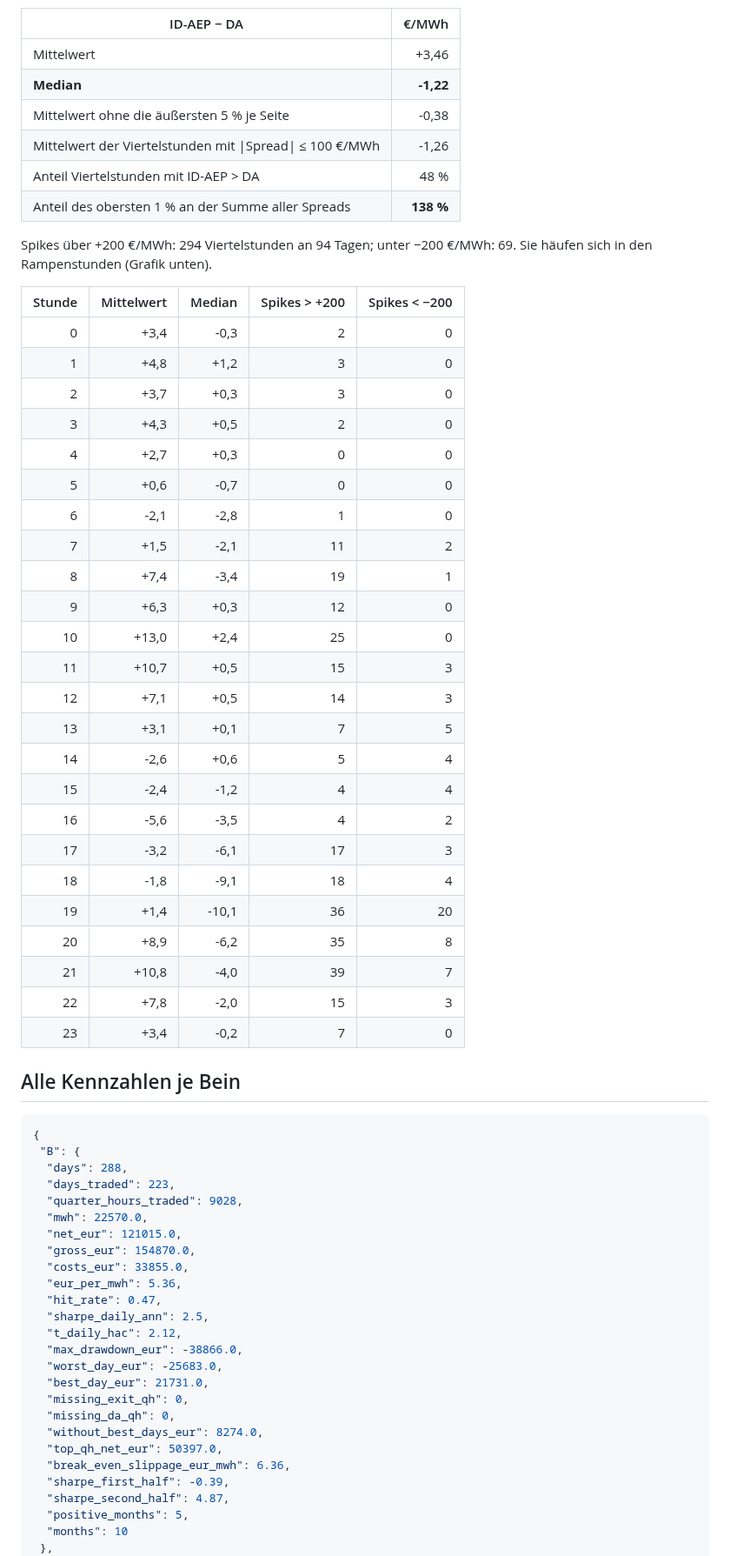
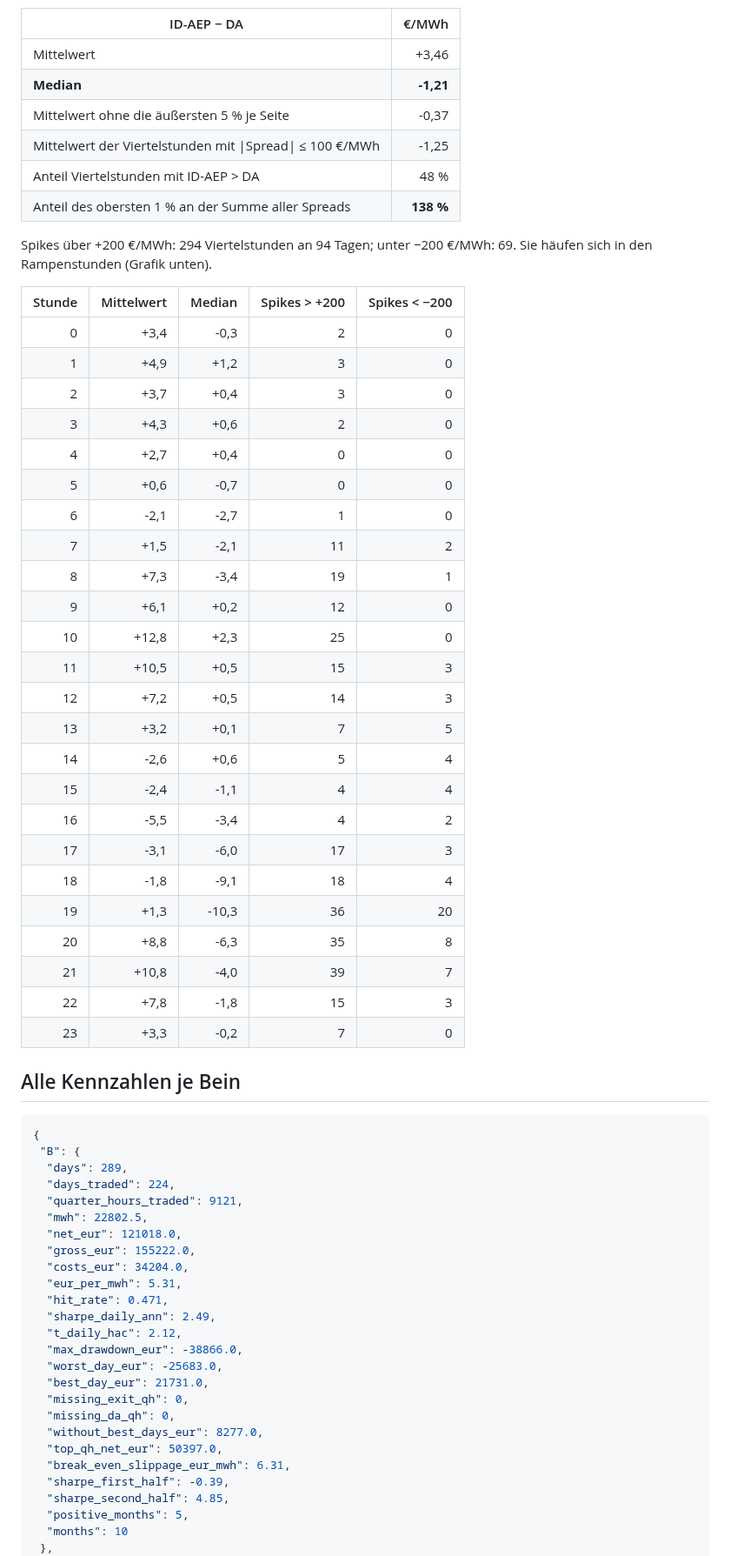
Before and after one commit to ak16o7/de-power-strats, a Markdown page: reports/REPORT.md, the part around one of its changes. Shown at 87% size. Drawn GitHub-style.

````diff
--- a/reports/REPORT.md
+++ b/reports/REPORT.md
@@ -66,9 +66,9 @@ Alle 36 480 Viertelstunden von 2025-10-01 bis 2026-10-16:
 | ID-AEP − DA | €/MWh |
 |---|---:|
 | Mittelwert | +3,46 |
-| **Median** | **-1,22** |
-| Mittelwert ohne die äußersten 5 % je Seite | -0,38 |
-| Mittelwert der Viertelstunden mit \|Spread\| ≤ 100 €/MWh | -1,26 |
+| **Median** | **-1,21** |
+| Mittelwert ohne die äußersten 5 % je Seite | -0,37 |
+| Mittelwert der Viertelstunden mit \|Spread\| ≤ 100 €/MWh | -1,25 |
 | Anteil Viertelstunden mit ID-AEP > DA | 48 % |
 | Anteil des obersten 1 % an der Summe aller Spreads | **138 %** |
 
@@ -77,56 +77,56 @@ Spikes über +200 €/MWh: 294 Viertelstunden an 94 Tagen; unter −200 €/MWh:
 | Stunde | Mittelwert | Median | Spikes > +200 | Spikes < −200 |
 |---:|---:|---:|---:|---:|
 | 0 | +3,4 | -0,3 | 2 | 0 |
-| 1 | +4,8 | +1,2 | 3 | 0 |
-| 2 | +3,7 | +0,3 | 3 | 0 |
-| 3 | +4,3 | +0,5 | 2 | 0 |
-| 4 | +2,7 | +0,3 | 0 | 0 |
+| 1 | +4,9 | +1,2 | 3 | 0 |
+| 2 | +3,7 | +0,4 | 3 | 0 |
+| 3 | +4,3 | +0,6 | 2 | 0 |
+| 4 | +2,7 | +0,4 | 0 | 0 |
 | 5 | +0,6 | -0,7 | 0 | 0 |
-| 6 | -2,1 | -2,8 | 1 | 0 |
+| 6 | -2,1 | -2,7 | 1 | 0 |
 | 7 | +1,5 | -2,1 | 11 | 2 |
-| 8 | +7,4 | -3,4 | 19 | 1 |
-| 9 | +6,3 | +0,3 | 12 | 0 |
-| 10 | +13,0 | +2,4 | 25 | 0 |
-| 11 | +10,7 | +0,5 | 15 | 3 |
-| 12 | +7,1 | +0,5 | 14 | 3 |
-| 13 | +3,1 | +0,1 | 7 | 5 |
+| 8 | +7,3 | -3,4 | 19 | 1 |
+| 9 | +6,1 | +0,2 | 12 | 0 |
+| 10 | +12,8 | +2,3 | 25 | 0 |
+| 11 | +10,5 | +0,5 | 15 | 3 |
+| 12 | +7,2 | +0,5 | 14 | 3 |
+| 13 | +3,2 | +0,1 | 7 | 5 |
 | 14 | -2,6 | +0,6 | 5 | 4 |
-| 15 | -2,4 | -1,2 | 4 | 4 |
-| 16 | -5,6 | -3,5 | 4 | 2 |
-| 17 | -3,2 | -6,1 | 17 | 3 |
+| 15 | -2,4 | -1,1 | 4 | 4 |
+| 16 | -5,5 | -3,4 | 4 | 2 |
+| 17 | -3,1 | -6,0 | 17 | 3 |
 | 18 | -1,8 | -9,1 | 18 | 4 |
-| 19 | +1,4 | -10,1 | 36 | 20 |
-| 20 | +8,9 | -6,2 | 35 | 8 |
+| 19 | +1,3 | -10,3 | 36 | 20 |
+| 20 | +8,8 | -6,3 | 35 | 8 |
 | 21 | +10,8 | -4,0 | 39 | 7 |
-| 22 | +7,8 | -2,0 | 15 | 3 |
-| 23 | +3,4 | -0,2 | 7 | 0 |
+| 22 | +7,8 | -1,8 | 15 | 3 |
+| 23 | +3,3 | -0,2 | 7 | 0 |
 
 ## Alle Kennzahlen je Bein
 
 ```json
 {
  "B": {
-  "days": 288,
-  "days_traded": 223,
-  "quarter_hours_traded": 9028,
-  "mwh": 22570.0,
-  "net_eur": 121015.0,
-  "gross_eur": 154870.0,
-  "costs_eur": 33855.0,
-  "eur_per_mwh": 5.36,
-  "hit_rate": 0.47,
-  "sharpe_daily_ann": 2.5,
+  "days": 289,
+  "days_traded": 224,
+  "quarter_hours_traded": 9121,
+  "mwh": 22802.5,
+  "net_eur": 121018.0,
+  "gross_eur": 155222.0,
+  "costs_eur": 34204.0,
+  "eur_per_mwh": 5.31,
+  "hit_rate": 0.471,
+  "sharpe_daily_ann": 2.49,
   "t_daily_hac": 2.12,
   "max_drawdown_eur": -38866.0,
   "worst_day_eur": -25683.0,
   "best_day_eur": 21731.0,
   "missing_exit_qh": 0,
   "missing_da_qh": 0,
-  "without_best_days_eur": 8274.0,
+  "without_best_days_eur": 8277.0,
   "top_qh_net_eur": 50397.0,
-  "break_even_slippage_eur_mwh": 6.36,
+  "break_even_slippage_eur_mwh": 6.31,
   "sharpe_first_half": -0.39,
-  "sharpe_second_half": 4.87,
+  "sharpe_second_half": 4.85,
   "positive_months": 5,
   "months": 10
  },
````
Also changed, not shown: other parts of reports/REPORT.md (+58 -58 lines), README.md (+27 -27 lines), reports/pnl.png, 2 other files.
